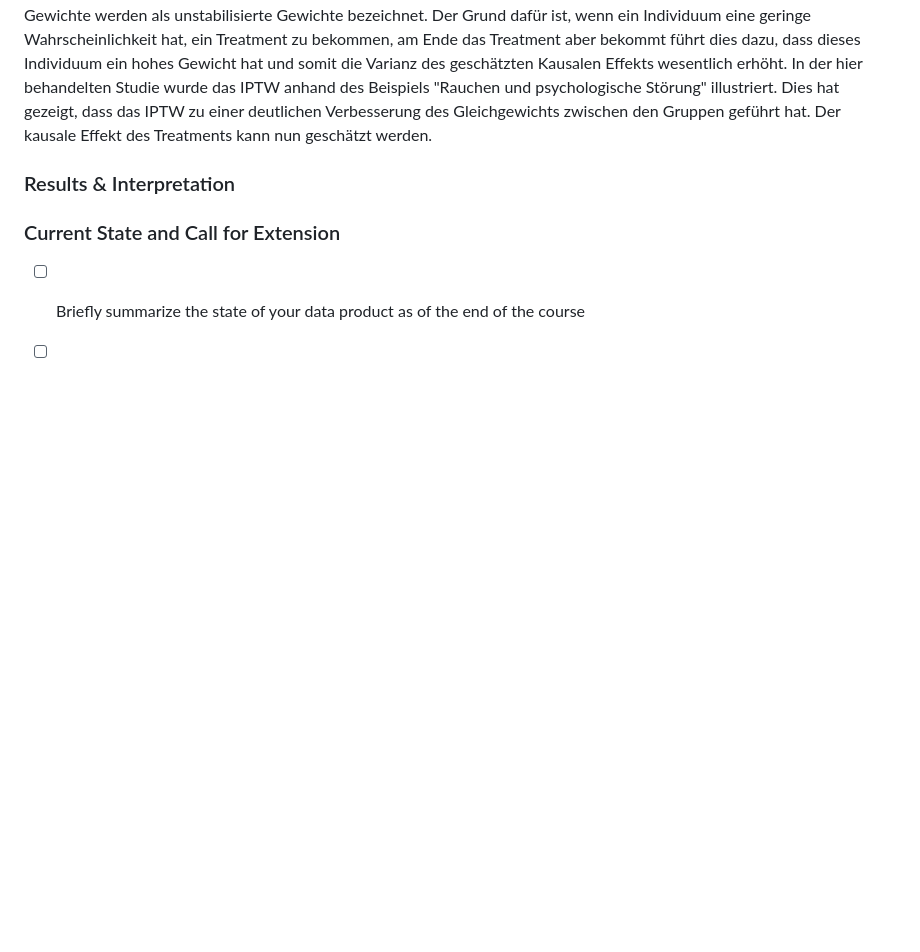
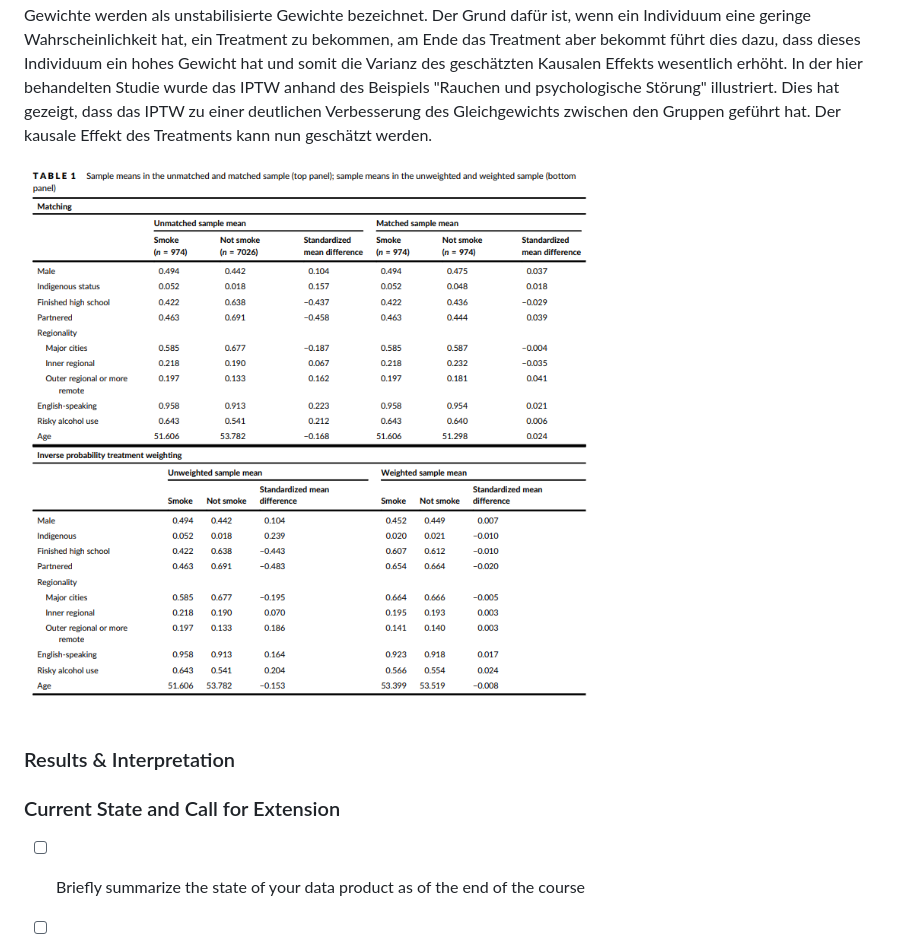
Before and after one commit to MattesGrundmann/Addiction-Research, a Markdown page: README.md, the part around the change. GitHub-like rendering; blank space fills up the shorter version.

```diff
--- a/README.md
+++ b/README.md
@@ -27,6 +27,8 @@ Ziel des Matchings ist es, ein Gleichgewicht zwischen der Behandlungs- und der K
 #### Inverse Probability Weighting (IPTW)
 Auch beim IPTW ist es das Ziel, ein Gleichgewicht zwischen der Treatment und Kontrollgruppe herzustellen. Hierzu werden verschiedene Gewichtungen verwendet. Dabei werden gewichtete Daten als eine Art imaginäre Population verstanden, bei der der einzige Unterschied zwischen den Gruppen darin besteht, ob das Treatment erhalten wurde oder nicht. Das Gewicht für Individuen der Treatment Gruppe ist die Inverse ihrer Propensity Scores, also 1 geteilt durch den Propensity Score. Das Gewicht für Individuen der Kontrollgruppe berechnet sich dagegen aus der Inverse von 1 minus des Propensity Scores. Diese Gewichte werden als unstabilisierte Gewichte bezeichnet. Der Grund dafür ist, wenn ein Individuum eine geringe Wahrscheinlichkeit hat, ein Treatment zu bekommen, am Ende das Treatment aber bekommt führt dies dazu, dass dieses Individuum ein hohes Gewicht hat und somit die Varianz des geschätzten Kausalen Effekts wesentlich erhöht. In der hier behandelten Studie wurde das IPTW anhand des Beispiels "Rauchen und psychologische Störung" illustriert. Dies hat gezeigt, dass das IPTW zu einer deutlichen Verbesserung des Gleichgewichts zwischen den Gruppen geführt hat. Der kausale Effekt des Treatments kann nun geschätzt werden.
 
+![](figures/Matching_IPW.png)
+
 
 ### Results & Interpretation
 
```
